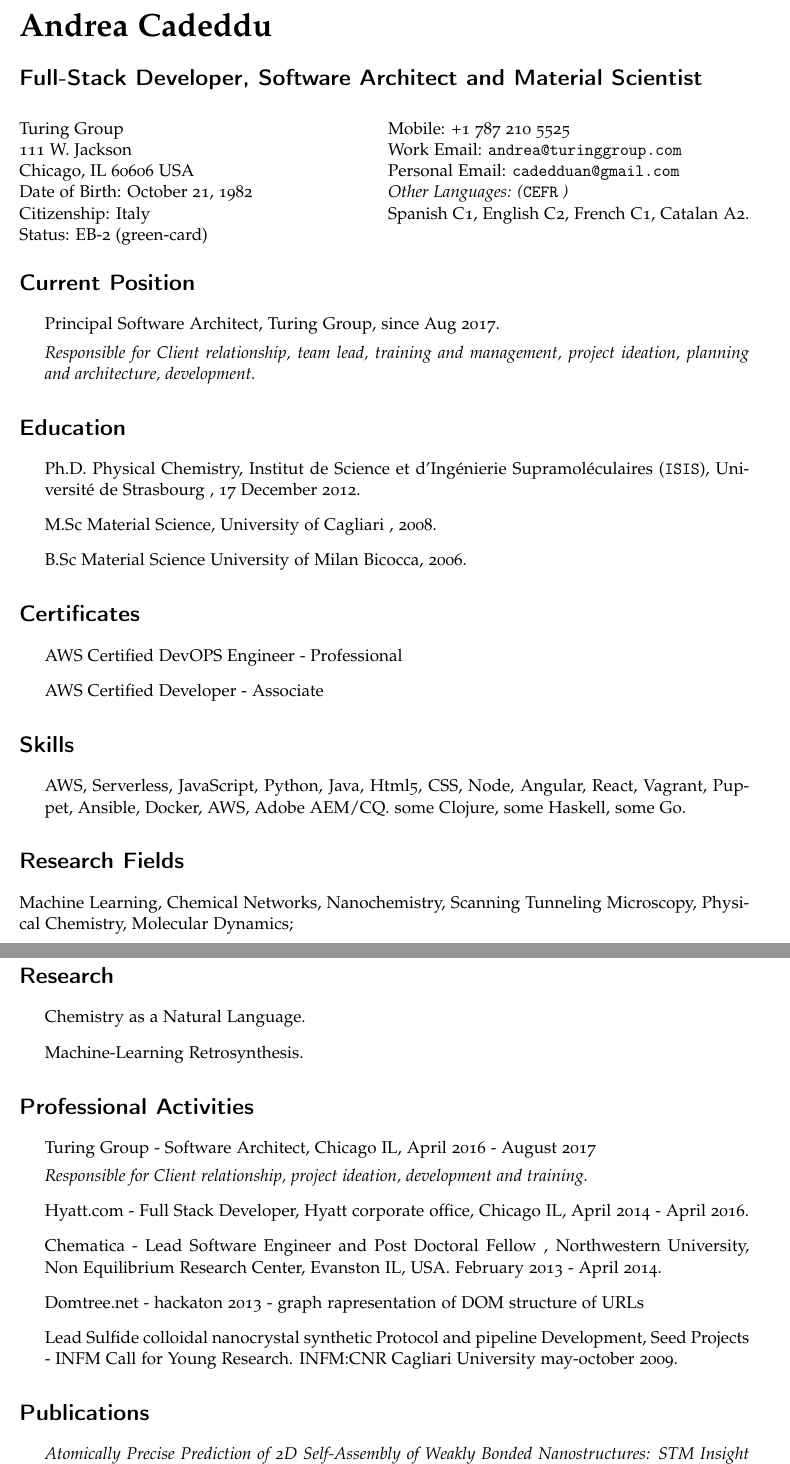
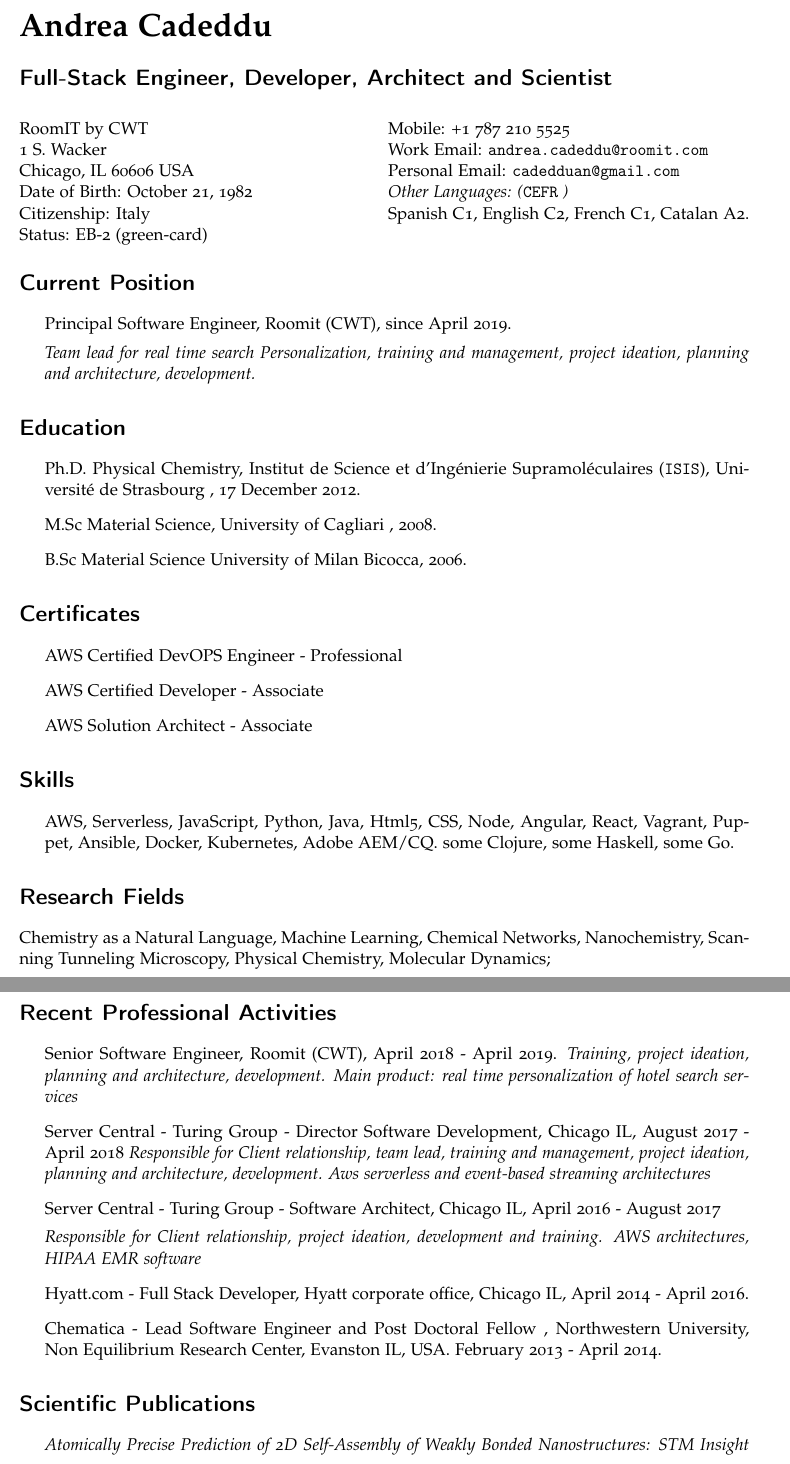
Before and after one commit to deddu/cv, a LaTeX CV (cv.tex): two parts of pages 1 and 2 of 2, joined at a grey line, cut so that both start at the same text. Compiled offline with pdfLaTeX.

Commit message:
it's 2019, got promoted

```diff
--- a/cv.tex
+++ b/cv.tex
@@ -38,7 +38,7 @@
   colorlinks = true,
   urlcolor = black,
   pdfauthor = {\name},
-  pdfkeywords = {Software Development, Software Architect},
+  pdfkeywords = {Software Development, Software Engineering, Software Architecture},
   pdftitle = {\name: Curriculum Vitae},
   pdfsubject = {Curriculum Vitae},
   pdfpagemode = UseNone
@@ -85,15 +85,15 @@
 {\huge \bf \name}
 
 \vspace{0.25in}
-{\Large \bf \sffamily Full-Stack Developer, Software Architect and Material Scientist}
+{\Large \bf \sffamily Full-Stack Engineer, Developer, Architect and Scientist}
 % Alternatively, print name centered and bold:
 %\centerline{\huge \bf \name}
 
 \vspace{0.25in}
 
 \begin{minipage}[t]{0.5\textwidth}
-  \href{http://www.turinggroup.com}{Turing Group} \\
-  111 W. Jackson\\
+  \href{http://www.roomit.com}{RoomIT by CWT} \\
+  1 S. Wacker\\
 Chicago, IL 60606
   USA \\
   Date of Birth: October 21, 1982 \\
@@ -102,7 +102,7 @@ Chicago, IL 60606
 \end{minipage}
 \begin{minipage}[t]{0.5\textwidth}
   Mobile: +1 787 210 5525\\
-  Work Email: \href{mailto:andrea@turinggroup.com}{\tt andrea@turinggroup.com} \\
+  Work Email: \href{mailto:andrea.cadeddu@roomit.com}{\tt andrea.cadeddu@roomit.com} \\
   Personal Email: \href{mailto:cadedduan@gmail.com}{\tt cadedduan@gmail.com} \\
   \textit{Other Languages: (\href{http://en.wikipedia.org/wiki/Common_European_Framework_of_Reference_for_Languages}{\tt CEFR} )}
 
@@ -116,9 +116,9 @@ Catalan A2.
 \section*{Current Position}
 
 \begin{itemize}
-\item Principal Software Architect, Turing Group, since Aug 2017.
+\item Principal Software Engineer, Roomit (CWT), since April 2019.
 
-\textit{Responsible for Client relationship, team lead, training and management, project ideation, planning and architecture, development.}
+\textit{Team lead for real time search Personalization, training and management, project ideation, planning and architecture, development.}
 
 \end{itemize}
 \section*{Education}
@@ -138,43 +138,39 @@ Catalan A2.
 \begin{itemize}
   \item  AWS Certified DevOPS Engineer - Professional
   \item  AWS Certified Developer - Associate
+  \item  AWS Solution Architect - Associate
 \end{itemize}
-
 
 
 \section*{Skills}
 
 \begin{itemize}
-  \item  AWS, Serverless, JavaScript, Python, Java, Html5, CSS, Node, Angular, React, Vagrant, Puppet, Ansible, Docker, AWS, Adobe AEM/CQ. some Clojure, some Haskell, some Go.
+  \item  AWS, Serverless, JavaScript, Python, Java, Html5, CSS, Node, Angular, React, Vagrant, Puppet, Ansible, Docker, Kubernetes, Adobe AEM/CQ. some Clojure, some Haskell, some Go.
 \end{itemize}
 
 \section*{Research Fields}
-Machine Learning, Chemical Networks, Nanochemistry, Scanning Tunneling Microscopy, Physical Chemistry, Molecular Dynamics;
-
-\section*{Research}
-
-\begin{itemize}
-\item Chemistry as a Natural Language.
-\item Machine-Learning Retrosynthesis.
-\end{itemize}
+Chemistry as a Natural Language, Machine Learning, Chemical Networks, Nanochemistry, Scanning Tunneling Microscopy, Physical Chemistry, Molecular Dynamics;
 
 
-\section*{Professional Activities}
+\section*{Recent Professional Activities}
 
 \begin{itemize}
 %
+\item Senior Software Engineer, Roomit (CWT),  April 2018 - April 2019.
+\textit{Training, project ideation, planning and architecture, development. Main product: real time personalization of hotel search services}
 
-\item \href{http://www.turinggroup.com}{Turing Group} - Software Architect,  Chicago  IL, April 2016 - August 2017
+\item \href{http://www.turinggroup.com}{Server Central - Turing Group} - Director Software Development,  Chicago  IL, August 2017 - April 2018
+\textit{Responsible for Client relationship, team lead, training and management, project ideation, planning and architecture, development. Aws serverless and event-based streaming architectures}
 
-\textit{Responsible for Client relationship, project ideation, development and training. }
+\item \href{http://www.turinggroup.com}{Server Central - Turing Group} - Software Architect,  Chicago  IL, April 2016 - August 2017
+
+\textit{Responsible for Client relationship, project ideation, development and training.  AWS architectures, HIPAA EMR software}
 \item \href{http://www.hyatt.com}{Hyatt.com} -  Full Stack Developer, Hyatt corporate office,  Chicago  IL, April 2014 - April 2016.
 \item \href{http://www.chematica.net}{Chematica} - Lead Software Engineer and Post Doctoral Fellow , Northwestern University, Non Equilibrium Research Center, Evanston IL, USA. February 2013 - April 2014.
-\item Domtree.net - hackaton 2013 -  graph rapresentation of DOM structure of URLs
- \item  Lead Sulfide colloidal nanocrystal synthetic Protocol and pipeline Development, Seed Projects -  INFM Call for Young Research. INFM:CNR
-   Cagliari University may-october 2009.
+
 %
 \end{itemize}
-\section*{Publications}
+\section*{Scientific Publications}
 \begin {itemize}
 \item       \textit{Atomically Precise Prediction of 2D Self-Assembly of Weakly Bonded Nanostructures: STM Insight into Concentration-Dependent Architectures}. Small 2015.
 \item       \textit{Organic chemistry as a language and the implications of chemical linguistics for structural and retrosynthetic analyses}. Angewandte Chemie, Volume 126, Issue 31, pages 8246-8250, July 28, 2014
```
Also changed, not shown: cv.pdf, cv.tex (5 more changed lines).
